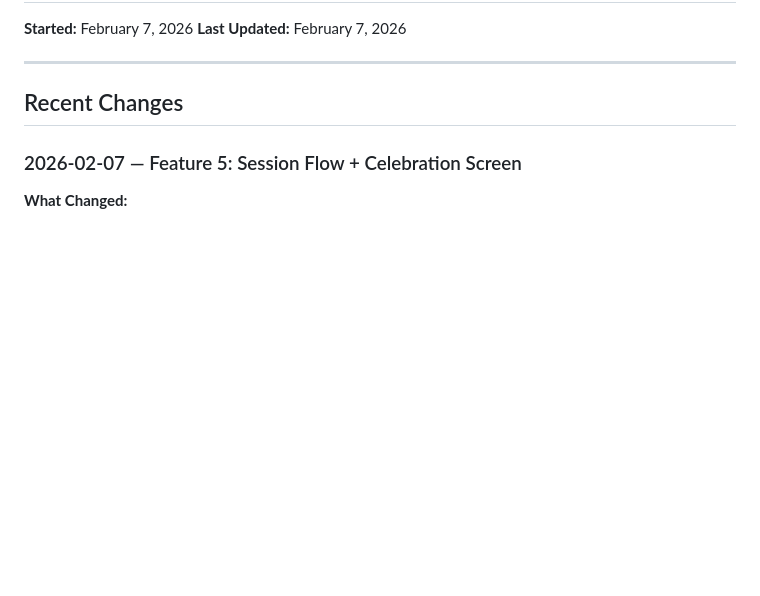
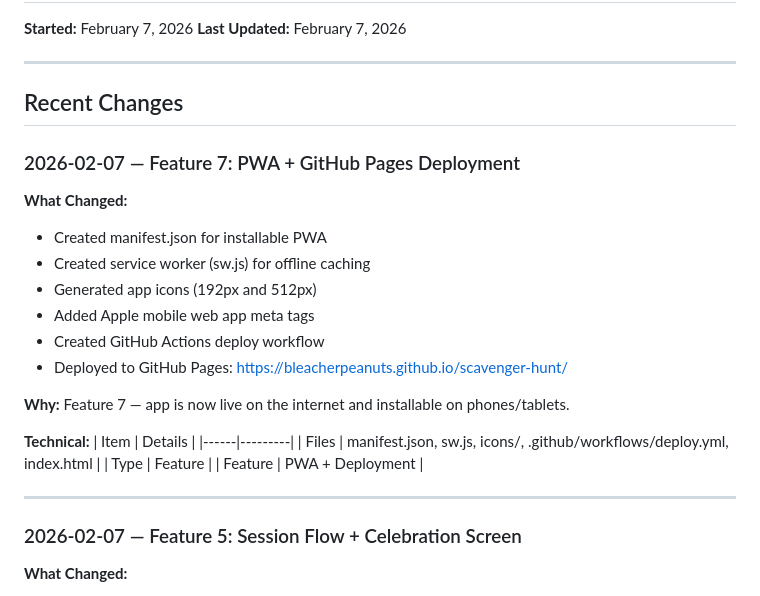
Before and after one commit to BleacherPeanuts/scavenger-hunt, a Markdown page: CHANGELOG.md, the part around the change. Rendered like a GitHub page; blank space fills up the shorter version.

```diff
--- a/CHANGELOG.md
+++ b/CHANGELOG.md
@@ -6,6 +6,28 @@
 ---
 
 ## Recent Changes
+
+### 2026-02-07 — Feature 7: PWA + GitHub Pages Deployment
+
+**What Changed:**
+- Created manifest.json for installable PWA
+- Created service worker (sw.js) for offline caching
+- Generated app icons (192px and 512px)
+- Added Apple mobile web app meta tags
+- Created GitHub Actions deploy workflow
+- Deployed to GitHub Pages: https://bleacherpeanuts.github.io/scavenger-hunt/
+
+**Why:**
+Feature 7 — app is now live on the internet and installable on phones/tablets.
+
+**Technical:**
+| Item | Details |
+|------|---------|
+| Files | manifest.json, sw.js, icons/, .github/workflows/deploy.yml, index.html |
+| Type | Feature |
+| Feature | PWA + Deployment |
+
+---
 
 ### 2026-02-07 — Feature 5: Session Flow + Celebration Screen
 
```
Also changed, not shown: TODO.md (+12 -16 lines).
